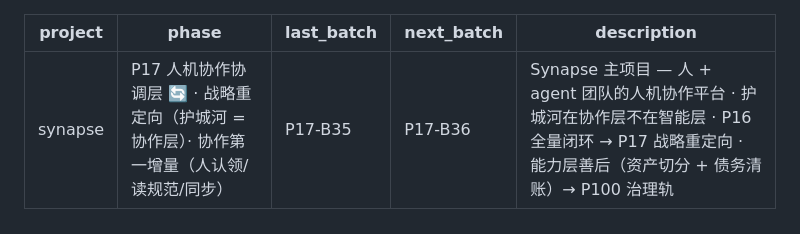
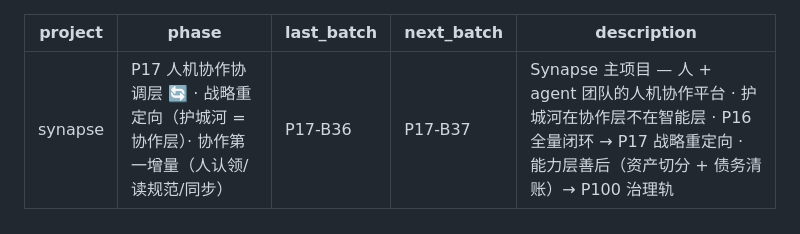
Before and after one commit to Coderkunhe/synapse, a Markdown page: synapse/tracks/synapse.md, the part around one of its changes. GitHub-like rendering.

```diff
--- a/synapse/tracks/synapse.md
+++ b/synapse/tracks/synapse.md
@@ -1,8 +1,8 @@
 ---
 project: synapse
 phase: P17 人机协作协调层 🔄 · 战略重定向（护城河 = 协作层）· 协作第一增量（人认领/读规范/同步）
-last_batch: P17-B35
-next_batch: P17-B36
+last_batch: P17-B36
+next_batch: P17-B37
 description: Synapse 主项目 — 人 + agent 团队的人机协作平台 · 护城河在协作层不在智能层 · P16 全量闭环 → P17 战略重定向 · 能力层善后（资产切分 + 债务清账）→ P100 治理轨
 ---
 
```
Also changed, not shown: other parts of synapse/tracks/synapse.md (+1 -1 lines), synapse/docs/roadmap.md (+1 -1 lines).
